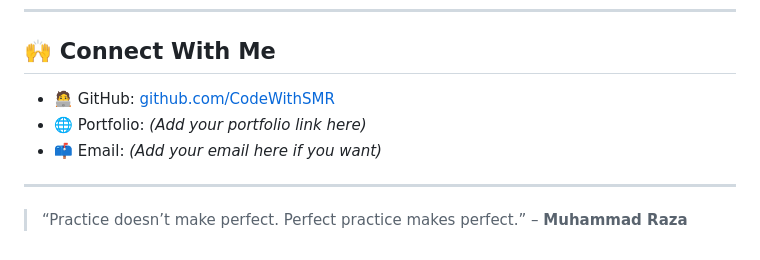
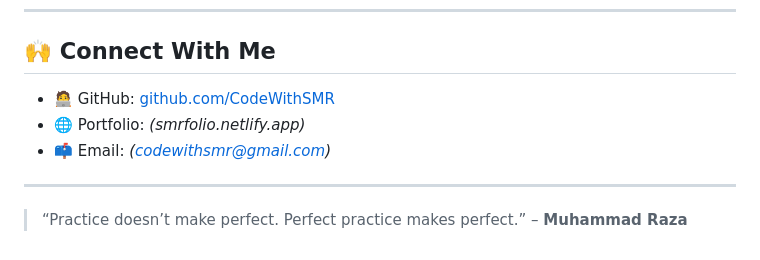
Before and after one commit to CodeWith-SMR/JavaScript-Mastery-In-One-Night, a Markdown page: README.md, the part around the change. GitHub-like rendering.

```diff
--- a/README.md
+++ b/README.md
@@ -131,9 +131,9 @@ I’m continuing my journey with:
 
 ## 🙌 Connect With Me
 
-- 🧑‍💻 GitHub: [github.com/CodeWithSMR](https://github.com/CodeWithSMR)
-- 🌐 Portfolio: *(Add your portfolio link here)*
-- 📫 Email: *(Add your email here if you want)*
+- 🧑‍💻 GitHub: [github.com/CodeWithSMR](https://github.com/CodeWith-SMR)
+- 🌐 Portfolio: *(smrfolio.netlify.app)*
+- 📫 Email: *(codewithsmr@gmail.com)*
 
 ---
 
```
